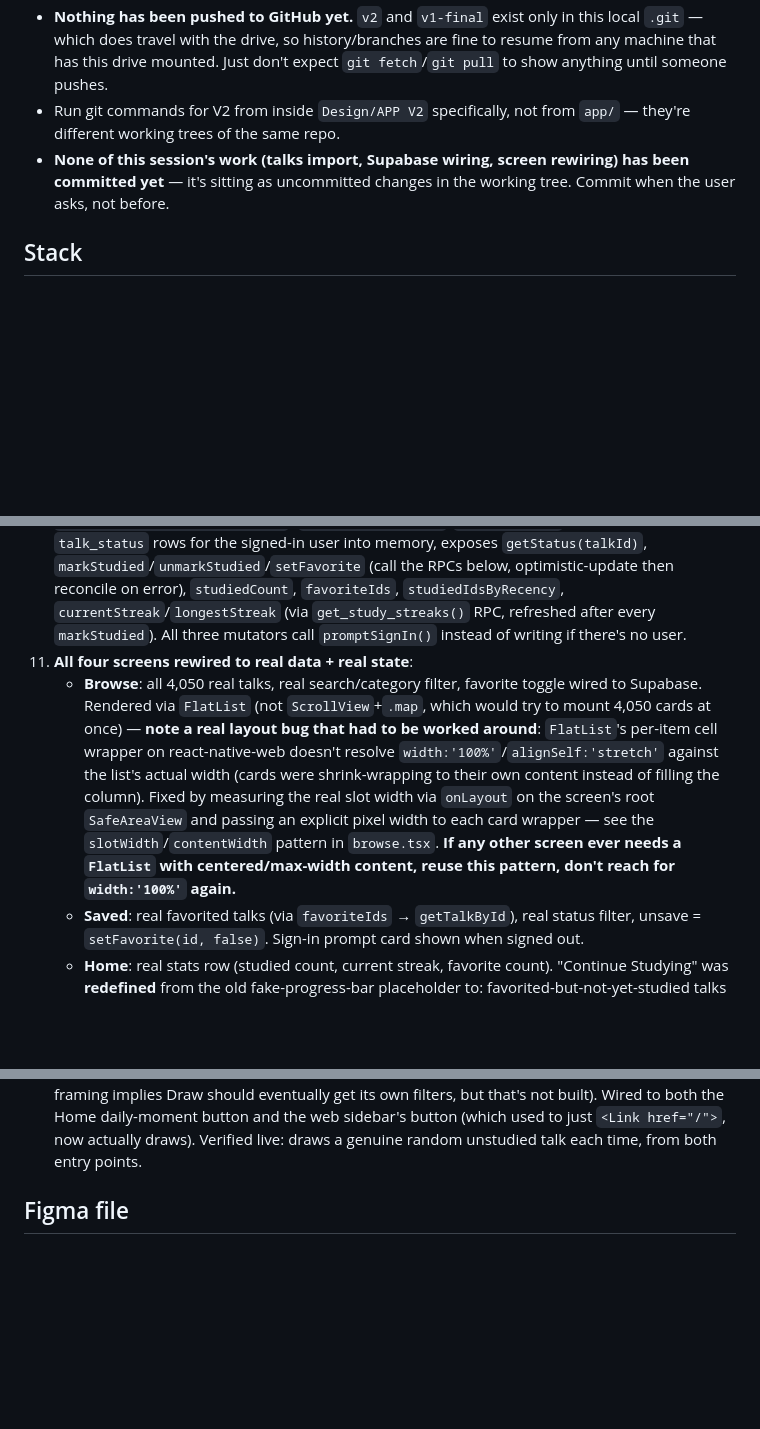
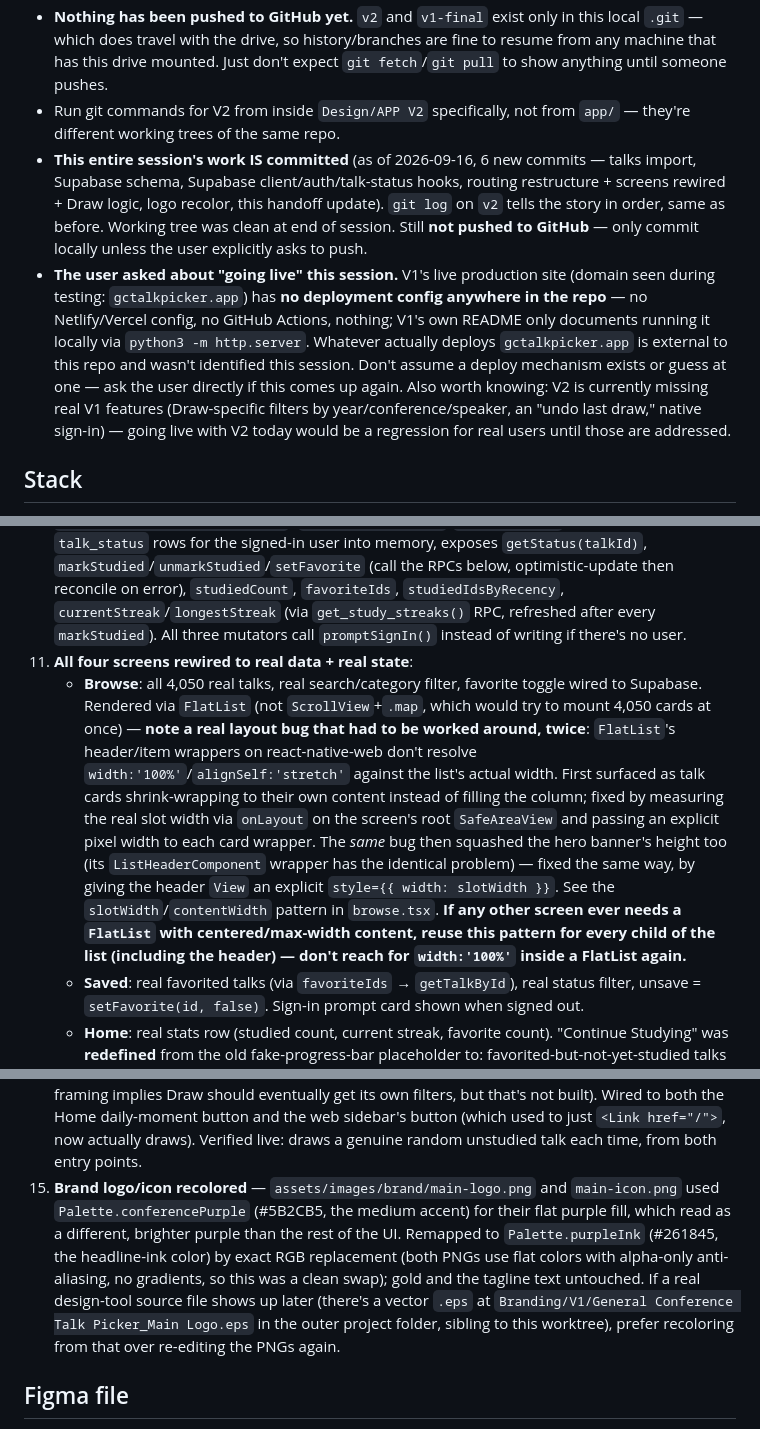
Before and after one commit to kingstonmatua/general-conference-talk-picker, a Markdown page: SESSION_HANDOFF.md, 3 parts joined by grey strips. Rendered like a GitHub page; blank space fills up the shorter version.

Commit message:
Close remaining gaps in the session handoff doc
- Correct the now-stale "nothing committed yet" note now that this
  session's work is committed (6 commits, working tree clean).
- Note the deployment investigation: no Netlify/Vercel/CI config exists
  anywhere in the repo for V1's live site, so a future session shouldn't
  assume or guess at a deploy mechanism.
- Add the logo/icon recolor, which had only been in a commit message.
- Clarify the FlatList width bug also squashed the hero banner's height,
  not just the talk cards (same root cause, same fix, worth knowing both
  symptoms map to it).

```diff
--- a/SESSION_HANDOFF.md
+++ b/SESSION_HANDOFF.md
@@ -25,7 +25,8 @@ This repo uses a **git worktree**, not a separate repo:
 - `v2` branched off `develop` at commit `c01f0a5`, tagged **`v1-final`** as a permanent marker of where V2 began.
 - **Nothing has been pushed to GitHub yet.** `v2` and `v1-final` exist only in this local `.git` — which does travel with the drive, so history/branches are fine to resume from any machine that has this drive mounted. Just don't expect `git fetch`/`git pull` to show anything until someone pushes.
 - Run git commands for V2 from inside `Design/APP V2` specifically, not from `app/` — they're different working trees of the same repo.
-- **None of this session's work (talks import, Supabase wiring, screen rewiring) has been committed yet** — it's sitting as uncommitted changes in the working tree. Commit when the user asks, not before.
+- **This entire session's work IS committed** (as of 2026-09-16, 6 new commits — talks import, Supabase schema, Supabase client/auth/talk-status hooks, routing restructure + screens rewired + Draw logic, logo recolor, this handoff update). `git log` on `v2` tells the story in order, same as before. Working tree was clean at end of session. Still **not pushed to GitHub** — only commit locally unless the user explicitly asks to push.
+- **The user asked about "going live" this session.** V1's live production site (domain seen during testing: `gctalkpicker.app`) has **no deployment config anywhere in the repo** — no Netlify/Vercel config, no GitHub Actions, nothing; V1's own README only documents running it locally via `python3 -m http.server`. Whatever actually deploys `gctalkpicker.app` is external to this repo and wasn't identified this session. Don't assume a deploy mechanism exists or guess at one — ask the user directly if this comes up again. Also worth knowing: V2 is currently missing real V1 features (Draw-specific filters by year/conference/speaker, an "undo last draw," native sign-in) — going live with V2 today would be a regression for real users until those are addressed.
 
 ## Stack
 
@@ -77,7 +78,7 @@ src/app/
 9. **`src/components/auth-sheet.tsx`** — the actual sign-in/sign-up modal (email + password, toggles between modes), mounted once at the root in `_layout.tsx`. **Email confirmation is required** on this Supabase project (real signup sends a real confirmation email) — there is no "skip confirmation" path.
 10. **`src/hooks/use-talk-status.tsx`** (`TalkStatusProvider`/`useTalkStatus`) — fetches all `talk_status` rows for the signed-in user into memory, exposes `getStatus(talkId)`, `markStudied`/`unmarkStudied`/`setFavorite` (call the RPCs below, optimistic-update then reconcile on error), `studiedCount`, `favoriteIds`, `studiedIdsByRecency`, `currentStreak`/`longestStreak` (via `get_study_streaks()` RPC, refreshed after every `markStudied`). All three mutators call `promptSignIn()` instead of writing if there's no user.
 11. **All four screens rewired to real data + real state**:
-    - **Browse**: all 4,050 real talks, real search/category filter, favorite toggle wired to Supabase. Rendered via `FlatList` (not `ScrollView`+`.map`, which would try to mount 4,050 cards at once) — **note a real layout bug that had to be worked around**: `FlatList`'s per-item cell wrapper on react-native-web doesn't resolve `width:'100%'`/`alignSelf:'stretch'` against the list's actual width (cards were shrink-wrapping to their own content instead of filling the column). Fixed by measuring the real slot width via `onLayout` on the screen's root `SafeAreaView` and passing an explicit pixel width to each card wrapper — see the `slotWidth`/`contentWidth` pattern in `browse.tsx`. **If any other screen ever needs a `FlatList` with centered/max-width content, reuse this pattern, don't reach for `width:'100%'` again.**
+    - **Browse**: all 4,050 real talks, real search/category filter, favorite toggle wired to Supabase. Rendered via `FlatList` (not `ScrollView`+`.map`, which would try to mount 4,050 cards at once) — **note a real layout bug that had to be worked around, twice**: `FlatList`'s header/item wrappers on react-native-web don't resolve `width:'100%'`/`alignSelf:'stretch'` against the list's actual width. First surfaced as talk cards shrink-wrapping to their own content instead of filling the column; fixed by measuring the real slot width via `onLayout` on the screen's root `SafeAreaView` and passing an explicit pixel width to each card wrapper. The *same* bug then squashed the hero banner's height too (its `ListHeaderComponent` wrapper has the identical problem) — fixed the same way, by giving the header `View` an explicit `style={{ width: slotWidth }}`. See the `slotWidth`/`contentWidth` pattern in `browse.tsx`. **If any other screen ever needs a `FlatList` with centered/max-width content, reuse this pattern for every child of the list (including the header) — don't reach for `width:'100%'` inside a FlatList again.**
     - **Saved**: real favorited talks (via `favoriteIds` → `getTalkById`), real status filter, unsave = `setFavorite(id, false)`. Sign-in prompt card shown when signed out.
     - **Home**: real stats row (studied count, current streak, favorite count). "Continue Studying" was **redefined** from the old fake-progress-bar placeholder to: favorited-but-not-yet-studied talks (up to 2), each with a real "Mark as studied →" action — there's no partial in-progress-within-a-talk concept in this app (no duration/reading-time field, a locked decision), so a progress bar never made sense here once real data was wired in. Sign-in prompt card shown when signed out.
     - **Progress**: real overall %, real studied/streak/longest-streak stats, real "Recently Studied Conferences"/"Recently Studied Speakers" (grouped from `TALKS` + `talk_status`, sorted by actual `studied_at` recency, not conference date). Progress Scope's "Last 5/10 Years" pills actually filter the year range now; "Custom Range" is shown but disabled (no date-picker UI exists) rather than faked.
@@ -85,6 +86,7 @@ src/app/
 12. **End-to-end verified working** (2026-09-16, via a disposable `@mailinator.com` test account signed up and confirmed through the real flow, then deleted from the account's perspective by signing out — **the test user itself was NOT deleted from Supabase Auth, see below**): favoriting persists across reloads, marking studied updates Home/Progress stats and the streak (day streak went 0→1 immediately), Saved/Continue Studying correctly react to status changes.
 13. **Talk detail screen** (`src/app/talk/[id].tsx`) — required the routing restructure above. Shows the tapped talk's session tag/title/speaker/date, a favorite toggle, "Mark as studied"/"Mark as not studied", "Save for later"/"Remove from Saved", and "Read on churchofjesuschrist.org →" (opens `talk.url` via `expo-web-browser`'s `openBrowserAsync` — verified wired correctly with no console errors, but the actual tab-opening wasn't visually confirmed through the automated browser testing used this session; worth a real click to double check). `TalkCard` gained an `onPress` prop (wraps the card in a `Pressable`; the existing favorite/action-label inner `Pressable`s now call `e.stopPropagation()` so tapping those doesn't also trigger navigation) — wired up from Browse, Saved, and Home's "Continue Studying" cards, all navigating via `router.push({ pathname: '/talk/[id]', params: { id } })`.
 14. **"Draw a Random Talk" is real** — `src/hooks/use-draw-random-talk.ts`. "Remaining bag" for V2 is defined as *not-yet-studied talks* (derived from `talk_status` already wired up, not a separate drawn/remaining table like V1's `remaining_ids` array); once everything is studied the bag refills from the full 4,050 rather than drawing nothing. Unfiltered for now — no Draw-specific filter UI exists (Progress Scope's "Browse filters = find, Draw filters = choose, Progress Scope = measure" framing implies Draw should eventually get its own filters, but that's not built). Wired to both the Home daily-moment button and the web sidebar's button (which used to just `<Link href="/">`, now actually draws). Verified live: draws a genuine random unstudied talk each time, from both entry points.
+15. **Brand logo/icon recolored** — `assets/images/brand/main-logo.png` and `main-icon.png` used `Palette.conferencePurple` (#5B2CB5, the medium accent) for their flat purple fill, which read as a different, brighter purple than the rest of the UI. Remapped to `Palette.purpleInk` (#261845, the headline-ink color) by exact RGB replacement (both PNGs use flat colors with alpha-only anti-aliasing, no gradients, so this was a clean swap); gold and the tagline text untouched. If a real design-tool source file shows up later (there's a vector `.eps` at `Branding/V1/General Conference Talk Picker_Main Logo.eps` in the outer project folder, sibling to this worktree), prefer recoloring from that over re-editing the PNGs again.
 
 ## Figma file
 
```
